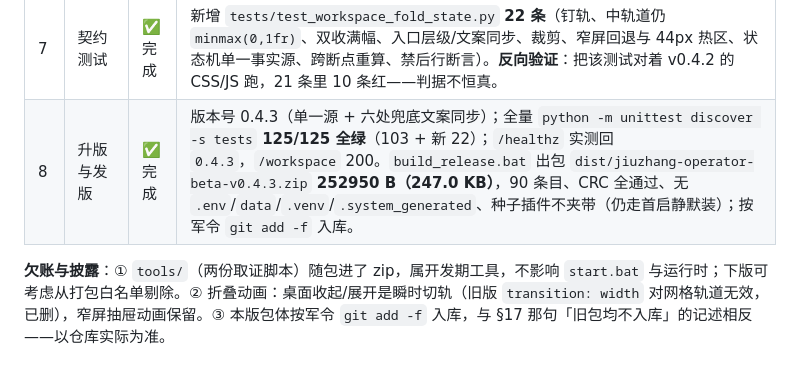
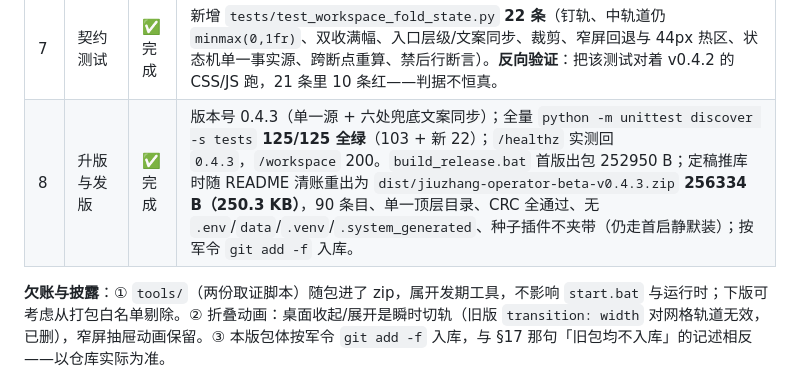
Before and after one commit to MT-Blaze/jiuzhang-operator, a Markdown page: 当前架构与开发进度快照.md, the part around the change. GitHub-like rendering.

Commit message:
docs(snapshot): 清偿 v0.4.3 包体字节数欠账
§18 记的首版出包 252950 B 早于 README 清账重出，与仓库实际入库的包对不上。
改为「首版 252950 B，定稿重出 256334 B」两笔并记，后续会话核对包体不再被旧数误导。

```diff
--- a/当前架构与开发进度快照.md
+++ b/当前架构与开发进度快照.md
@@ -360,7 +360,7 @@ v0.4.0 的伪桌面成果（manifest / 根作用域 SW / 「九」字印章图
 | 5 | 真机多点位实测 | ✅ 完成 | `tools/fold_probe.py`（Playwright，1440/375/360 三档 × 折叠展开 5 轮 + 强制终态 + 跨断点 resize，共 28 个状态）：**指针级死锁 0 次、pageerror 0、console error 0、横向溢出全 0**；每个收起态 `elementFromPoint` 都命中 `#wsOpenSidebar` 本身，每个展开态都命中 `#wsToggleSidebar` 本身。`tools/pixel_scan.py`（纯标准库 PNG 解码）出像素账：初态分栏边界精确落在 240/1140；收起态第 1 轮与第 5 轮逐像素一致（无累积错位），中栏占 0–1139、右栏钉在 1141–1439；旧版同一步骤是右栏霸占 5–1139、中栏 0 宽。截图与 `probe.json` 存 `.system_generated/fold/`（已 gitignore）。 |
 | 6 | 顺带修掉的窄屏缺陷 | ✅ 完成 | 360px 舞台头把「当前任务舞台/新会话」压成一列竖字（v0.4.2 遗留观感缺陷，非本次引入）。窄屏改：kicker 让位、标题独占一行 + 单行省略号、按钮行下移。 |
 | 7 | 契约测试 | ✅ 完成 | 新增 `tests/test_workspace_fold_state.py` **22 条**（钉轨、中轨道仍 `minmax(0,1fr)`、双收满幅、入口层级/文案同步、裁剪、窄屏回退与 44px 热区、状态机单一事实源、跨断点重算、禁后行断言）。**反向验证**：把该测试对着 v0.4.2 的 CSS/JS 跑，21 条里 10 条红——判据不恒真。 |
-| 8 | 升版与发版 | ✅ 完成 | 版本号 0.4.3（单一源 + 六处兜底文案同步）；全量 `python -m unittest discover -s tests` **125/125 全绿**（103 + 新 22）；`/healthz` 实测回 `0.4.3`，`/workspace` 200。`build_release.bat` 出包 `dist/jiuzhang-operator-beta-v0.4.3.zip` **252950 B（247.0 KB）**，90 条目、CRC 全通过、无 `.env`/`data`/`.venv`/`.system_generated`、种子插件不夹带（仍走首启静默装）；按军令 `git add -f` 入库。 |
+| 8 | 升版与发版 | ✅ 完成 | 版本号 0.4.3（单一源 + 六处兜底文案同步）；全量 `python -m unittest discover -s tests` **125/125 全绿**（103 + 新 22）；`/healthz` 实测回 `0.4.3`，`/workspace` 200。`build_release.bat` 首版出包 252950 B；定稿推库时随 README 清账重出为 `dist/jiuzhang-operator-beta-v0.4.3.zip` **256334 B（250.3 KB）**，90 条目、单一顶层目录、CRC 全通过、无 `.env`/`data`/`.venv`/`.system_generated`、种子插件不夹带（仍走首启静默装）；按军令 `git add -f` 入库。 |
 
 **欠账与披露**：① `tools/`（两份取证脚本）随包进了 zip，属开发期工具，不影响 `start.bat` 与运行时；下版可考虑从打包白名单剔除。② 折叠动画：桌面收起/展开是瞬时切轨（旧版 `transition: width` 对网格轨道无效，已删），窄屏抽屉动画保留。③ 本版包体按军令 `git add -f` 入库，与 §17 那句「旧包均不入库」的记述相反——以仓库实际为准。
 
```
